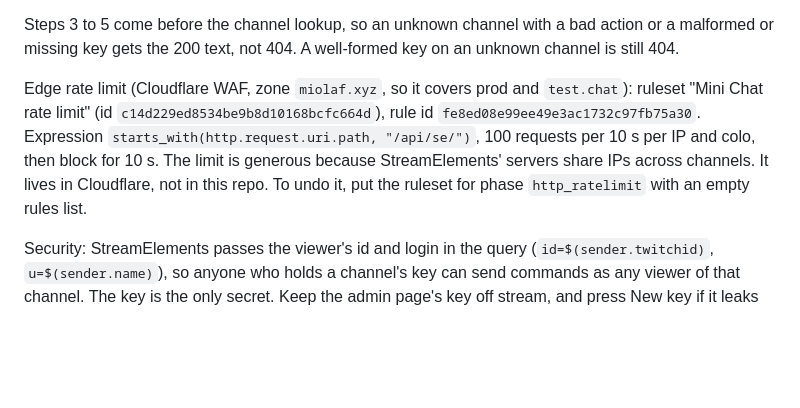
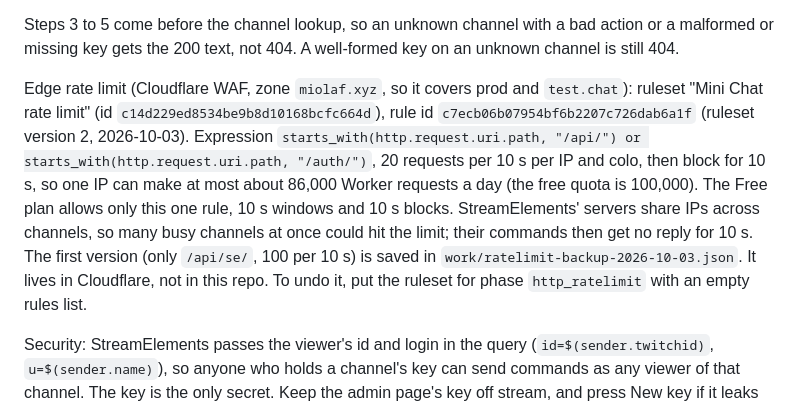
Before and after one commit to nesszer/pixfray, a Markdown page: CONTRACTS.md, the part around the change. Drawn GitHub-style; blank space fills up the shorter version.

Commit message:
Docs: edge rate limit now covers /api/ and /auth/ at 20 per 10 s

```diff
--- a/CONTRACTS.md
+++ b/CONTRACTS.md
@@ -73,7 +73,7 @@ can still sign in and turn it back on.
 
 Steps 3 to 5 come before the channel lookup, so an unknown channel with a bad action or a malformed or missing key gets the 200 text, not 404. A well-formed key on an unknown channel is still 404.
 
-Edge rate limit (Cloudflare WAF, zone `miolaf.xyz`, so it covers prod and `test.chat`): ruleset "Mini Chat rate limit" (id `c14d229ed8534be9b8d10168bcfc664d`), rule id `fe8ed08e99ee49e3ac1732c97fb75a30`. Expression `starts_with(http.request.uri.path, "/api/se/")`, 100 requests per 10 s per IP and colo, then block for 10 s. The limit is generous because StreamElements' servers share IPs across channels. It lives in Cloudflare, not in this repo. To undo it, put the ruleset for phase `http_ratelimit` with an empty rules list.
+Edge rate limit (Cloudflare WAF, zone `miolaf.xyz`, so it covers prod and `test.chat`): ruleset "Mini Chat rate limit" (id `c14d229ed8534be9b8d10168bcfc664d`), rule id `c7ecb06b07954bf6b2207c726dab6a1f` (ruleset version 2, 2026-10-03). Expression `starts_with(http.request.uri.path, "/api/") or starts_with(http.request.uri.path, "/auth/")`, 20 requests per 10 s per IP and colo, then block for 10 s, so one IP can make at most about 86,000 Worker requests a day (the free quota is 100,000). The Free plan allows only this one rule, 10 s windows and 10 s blocks. StreamElements' servers share IPs across channels, so many busy channels at once could hit the limit; their commands then get no reply for 10 s. The first version (only `/api/se/`, 100 per 10 s) is saved in `work/ratelimit-backup-2026-10-03.json`. It lives in Cloudflare, not in this repo. To undo it, put the ruleset for phase `http_ratelimit` with an empty rules list.
 
 Security: StreamElements passes the viewer's id and login in the query (`id=$(sender.twitchid)`, `u=$(sender.name)`), so anyone who holds a channel's key can send commands as any viewer of that channel. The key is the only secret. Keep the admin page's key off stream, and press New key if it leaks (docs/STREAMER_SETUP.md).
 
```
Also changed, not shown: HANDOFF.md (+1 -1 lines).
